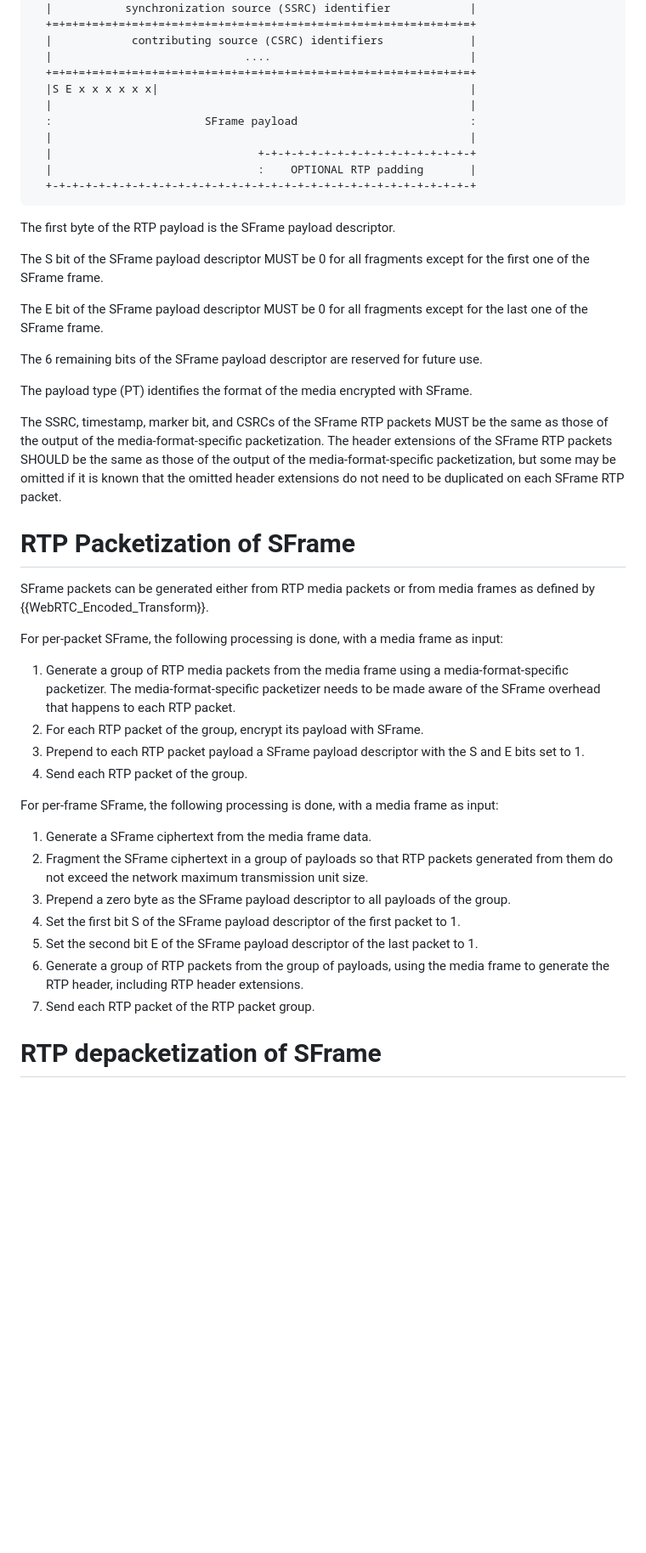
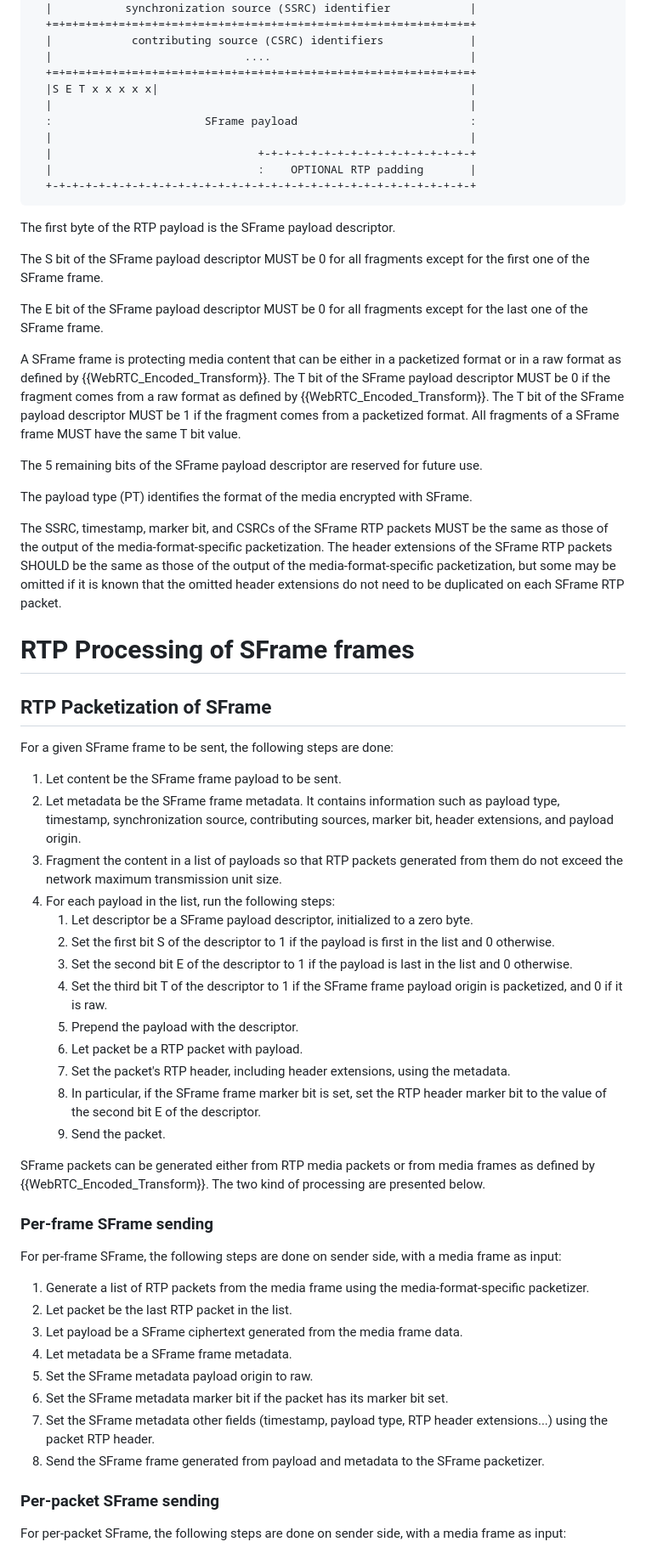
Before and after one commit to youennf/draft-ietf-avtcore-rtp-sframe, a Markdown page: draft-ietf-avtcore-rtp-sframe.md, the part around one of its changes. Shown at 85% size. Drawn GitHub-style; blank space fills up the shorter version.

Commit message:
Introducing a bit in the payload descriptor to identify whether content is raw or packetized (#21)
* Introducing a bit in the payload descriptor to identify whether content is raw or packetized

```diff
--- a/draft-ietf-avtcore-rtp-sframe.md
+++ b/draft-ietf-avtcore-rtp-sframe.md
@@ -103,7 +103,7 @@ The general RTP payload format for SFrame is depicted below.
   |            contributing source (CSRC) identifiers             |
   |                             ....                              |
   +=+=+=+=+=+=+=+=+=+=+=+=+=+=+=+=+=+=+=+=+=+=+=+=+=+=+=+=+=+=+=+=+
-  |S E x x x x x x|                                               |
+  |S E T x x x x x|                                               |
   |                                                               |
   :                       SFrame payload                          :
   |                                                               |
@@ -118,7 +118,12 @@ The S bit of the SFrame payload descriptor MUST be 0 for all fragments except fo
 
 The E bit of the SFrame payload descriptor MUST be 0 for all fragments except for the last one of the SFrame frame.
 
-The 6 remaining bits of the SFrame payload descriptor are reserved for future use.
+A SFrame frame is protecting media content that can be either in a packetized format or in a raw format as defined by {{WebRTC_Encoded_Transform}}.
+The T bit of the SFrame payload descriptor MUST be 0 if the fragment comes from a raw format as defined by {{WebRTC_Encoded_Transform}}.
+The T bit of the SFrame payload descriptor MUST be 1 if the fragment comes from a packetized format.
+All fragments of a SFrame frame MUST have the same T bit value.
+
+The 5 remaining bits of the SFrame payload descriptor are reserved for future use.
 
 The payload type (PT) identifies the format of the media encrypted with SFrame.
 
@@ -128,27 +133,43 @@ The header extensions of the SFrame RTP packets SHOULD be the same
 as those of the output of the media-format-specific packetization, but some may be omitted
 if it is known that the omitted header extensions do not need to be duplicated on each SFrame RTP packet.
 
-# RTP Packetization of SFrame
+# RTP Processing of SFrame frames
+
+## RTP Packetization of SFrame
+
+For a given SFrame frame to be sent, the following steps are done:
+
+1. Let content be the SFrame frame payload to be sent.
+1. Let metadata be the SFrame frame metadata. It contains information such as payload type, timestamp, synchronization source, contributing sources, marker bit, header extensions, and payload origin.
+1. Fragment the content in a list of payloads so that RTP packets generated from them do not exceed the network maximum transmission unit size.
+1. For each payload in the list, run the following steps:
+   1. Let descriptor be a SFrame payload descriptor, initialized to a zero byte.
+   1. Set the first bit S of the descriptor to 1 if the payload is first in the list and 0 otherwise.
+   1. Set the second bit E of the descriptor to 1 if the payload is last in the list and 0 otherwise.
+   1. Set the third bit T of the descriptor to 1 if the SFrame frame payload origin is packetized, and 0 if it is raw.
+   1. Prepend the payload with the descriptor.
+   1. Let packet be a RTP packet with payload.
+   1. Set the packet's RTP header, including header extensions, using the metadata.
+   1. In particular, if the SFrame frame marker bit is set, set the RTP header marker bit to the value of the second bit E of the descriptor.
+   1. Send the packet.
 
 SFrame packets can be generated either from RTP media packets or from media frames as defined by {{WebRTC_Encoded_Transform}}.
+The two kind of processing are presented below.
 
-For per-packet SFrame, the following processing is done, with a media frame as input:
+### Per-frame SFrame sending
 
-1. Generate a group of RTP media packets from the media frame using a media-format-specific packetizer.
-   The media-format-specific packetizer needs to be made aware of the SFrame overhead that happens to each RTP packet.
-2. For each RTP packet of the group, encrypt its payload with SFrame.
-3. Prepend to each RTP packet payload a SFrame payload descriptor with the S and E bits set to 1.
-4. Send each RTP packet of the group.
+For per-frame SFrame, the following steps are done on sender side, with a media frame as input:
 
-For per-frame SFrame, the following processing is done, with a media frame as input:
+1. Generate a list of RTP packets from the media frame using the media-format-specific packetizer.
+1. Let packet be the last RTP packet in the list.
+1. Let payload be a SFrame ciphertext generated from the media frame data.
+1. Let metadata be a SFrame frame metadata.
+1. Set the SFrame metadata payload origin to raw.
+1. Set the SFrame metadata marker bit if the packet has its marker bit set.
+1. Set the SFrame metadata other fields (timestamp, payload type, RTP header extensions...) using the packet RTP header.
+1. Send the SFrame frame generated from payload and metadata to the SFrame packetizer.
 
-1. Generate a SFrame ciphertext from the media frame data.
-2. Fragment the SFrame ciphertext in a group of payloads so that RTP packets generated from them do not exceed the network maximum transmission unit size.
-3. Prepend a zero byte as the SFrame payload descriptor to all payloads of the group.
-4. Set the first bit S of the SFrame payload descriptor of the first packet to 1.
-5. Set the second bit E of the SFrame payload descriptor of the last packet to 1.
-6. Generate a group of RTP packets from the group of payloads, using the media frame to generate the RTP header, including RTP header extensions.
-7. Send each RTP packet of the RTP packet group.
+### Per-packet SFrame sending
 
-# RTP depacketization of SFrame
+For per-packet SFrame, the following steps are done on sender side, with a media frame as input:
 
```
Also changed, not shown: other parts of draft-ietf-avtcore-rtp-sframe.md (+34 -15 lines).
